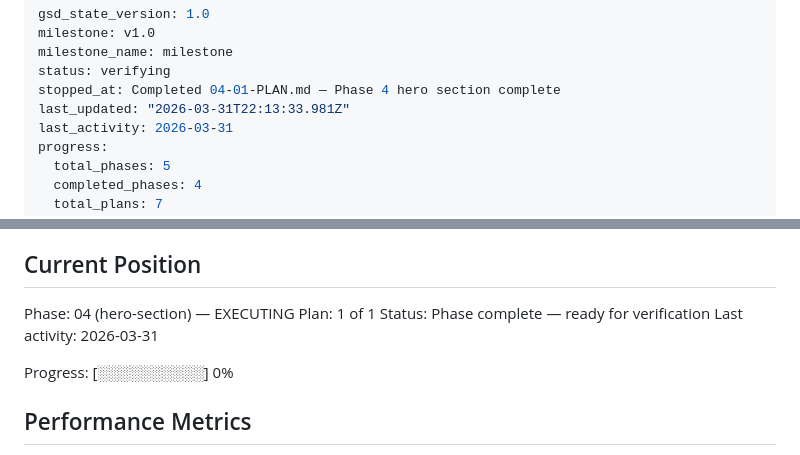
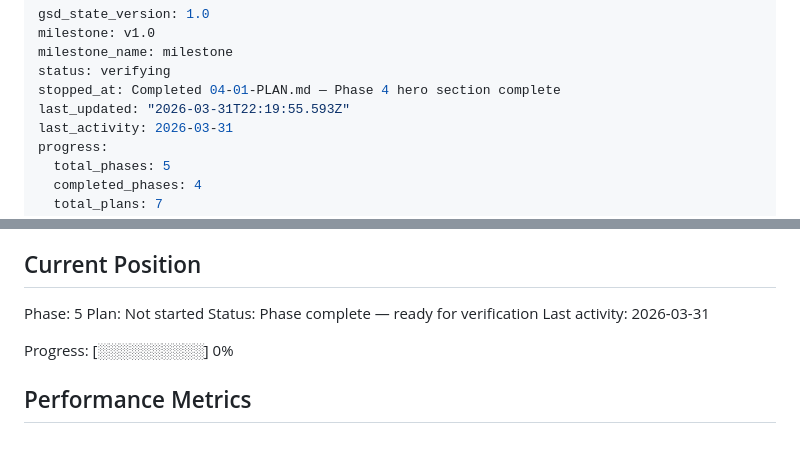
Before and after one commit to Leeaaronn/Leeaaronn.github.io, a Markdown page: .planning/STATE.md, 2 parts joined by grey strips. Rendered like a GitHub page.

Commit message:
docs(phase-04): complete phase execution

```diff
--- a/.planning/STATE.md
+++ b/.planning/STATE.md
@@ -4,7 +4,7 @@ milestone: v1.0
 milestone_name: milestone
 status: verifying
 stopped_at: Completed 04-01-PLAN.md — Phase 4 hero section complete
-last_updated: "2026-03-31T22:13:33.981Z"
+last_updated: "2026-03-31T22:19:55.593Z"
 last_activity: 2026-03-31
 progress:
   total_phases: 5
@@ -25,8 +25,8 @@ See: .planning/PROJECT.md (updated 2026-03-31)
 
 ## Current Position
 
-Phase: 04 (hero-section) — EXECUTING
-Plan: 1 of 1
+Phase: 5
+Plan: Not started
 Status: Phase complete — ready for verification
 Last activity: 2026-03-31
 
```
Also changed, not shown: 1 other file.
